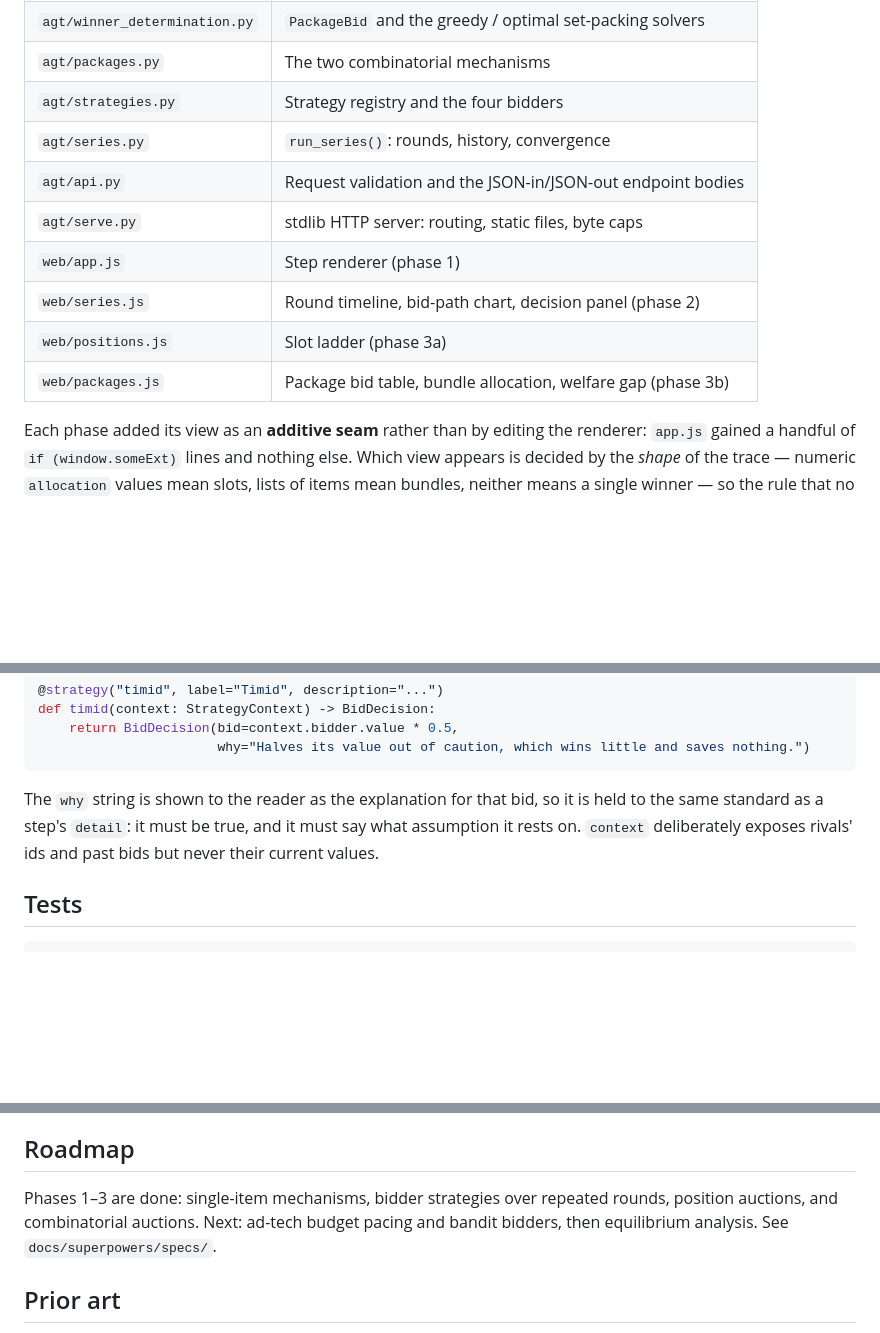
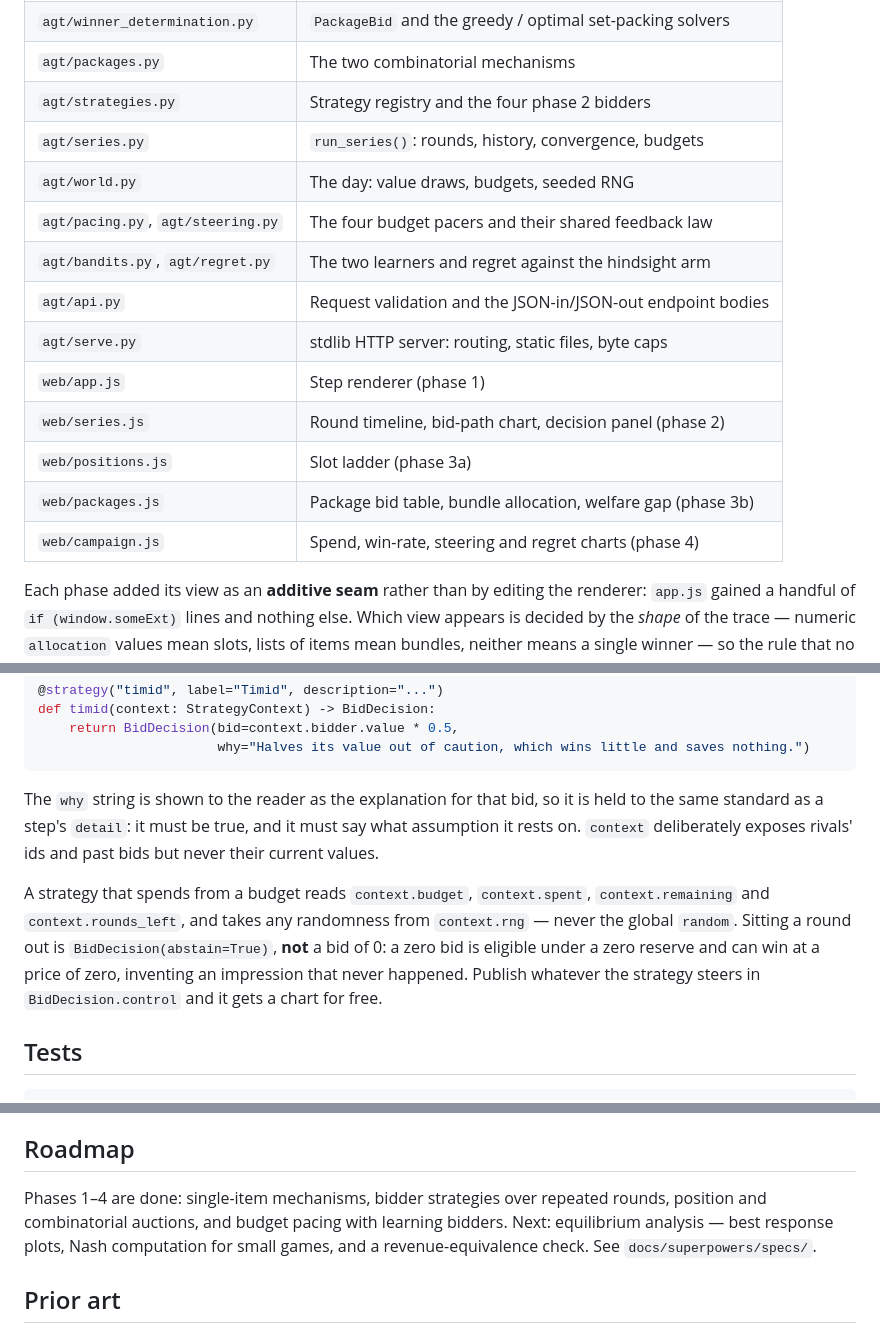
Before and after one commit to choosen23/auction-lab, a Markdown page: README.md, 3 parts joined by grey strips. GitHub-like rendering; blank space fills up the shorter version.

````diff
--- a/README.md
+++ b/README.md
@@ -128,14 +183,18 @@ rendering path.
 | `agt/positions.py` | GSP and VCG position auctions |
 | `agt/winner_determination.py` | `PackageBid` and the greedy / optimal set-packing solvers |
 | `agt/packages.py` | The two combinatorial mechanisms |
-| `agt/strategies.py` | Strategy registry and the four bidders |
-| `agt/series.py` | `run_series()`: rounds, history, convergence |
+| `agt/strategies.py` | Strategy registry and the four phase 2 bidders |
+| `agt/series.py` | `run_series()`: rounds, history, convergence, budgets |
+| `agt/world.py` | The day: value draws, budgets, seeded RNG |
+| `agt/pacing.py`, `agt/steering.py` | The four budget pacers and their shared feedback law |
+| `agt/bandits.py`, `agt/regret.py` | The two learners and regret against the hindsight arm |
 | `agt/api.py` | Request validation and the JSON-in/JSON-out endpoint bodies |
 | `agt/serve.py` | stdlib HTTP server: routing, static files, byte caps |
 | `web/app.js` | Step renderer (phase 1) |
 | `web/series.js` | Round timeline, bid-path chart, decision panel (phase 2) |
 | `web/positions.js` | Slot ladder (phase 3a) |
 | `web/packages.js` | Package bid table, bundle allocation, welfare gap (phase 3b) |
+| `web/campaign.js` | Spend, win-rate, steering and regret charts (phase 4) |
 
 Each phase added its view as an **additive seam** rather than by editing the renderer: `app.js`
 gained a handful of `if (window.someExt)` lines and nothing else. Which view appears is decided by
@@ -190,6 +249,12 @@ The `why` string is shown to the reader as the explanation for that bid, so it i
 standard as a step's `detail`: it must be true, and it must say what assumption it rests on.
 `context` deliberately exposes rivals' ids and past bids but never their current values.
 
+A strategy that spends from a budget reads `context.budget`, `context.spent`, `context.remaining`
+and `context.rounds_left`, and takes any randomness from `context.rng` — never the global `random`.
+Sitting a round out is `BidDecision(abstain=True)`, **not** a bid of 0: a zero bid is eligible under
+a zero reserve and can win at a price of zero, inventing an impression that never happened. Publish
+whatever the strategy steers in `BidDecision.control` and it gets a chart for free.
+
 ## Tests
 
 ```
@@ -212,9 +277,10 @@ cross-checked against naive subset enumeration over hundreds of random instances
 
 ## Roadmap
 
-Phases 1–3 are done: single-item mechanisms, bidder strategies over repeated rounds, position
-auctions, and combinatorial auctions. Next: ad-tech budget pacing and bandit bidders, then
-equilibrium analysis. See `docs/superpowers/specs/`.
+Phases 1–4 are done: single-item mechanisms, bidder strategies over repeated rounds, position and
+combinatorial auctions, and budget pacing with learning bidders. Next: equilibrium analysis — best
+response plots, Nash computation for small games, and a revenue-equivalence check. See
+`docs/superpowers/specs/`.
 
 ## Prior art
 
````
Also changed, not shown: other parts of README.md (+55 -0 lines).
